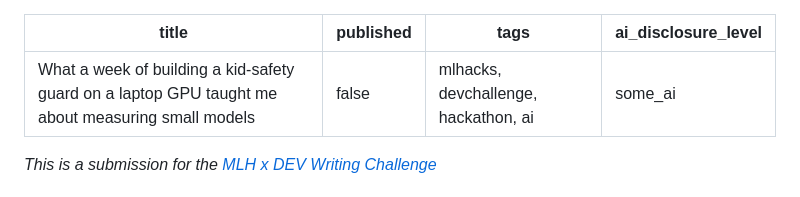
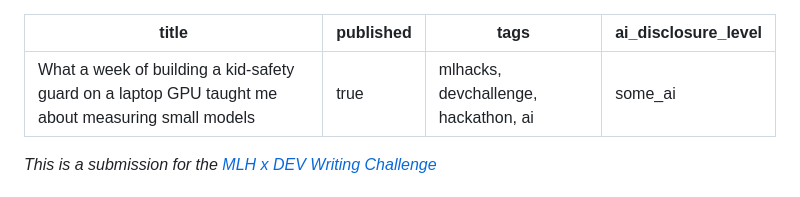
Before and after one commit to jenniferevangelista-de/night-guard, a Markdown page: docs/MLH_POST.md, the part around the change. GitHub-like rendering.

Commit message:
Docs: MLH x DEV post published

```diff
--- a/docs/MLH_POST.md
+++ b/docs/MLH_POST.md
@@ -1,6 +1,6 @@
 ---
 title: "What a week of building a kid-safety guard on a laptop GPU taught me about measuring small models"
-published: false
+published: true
 tags: mlhacks, devchallenge, hackathon, ai
 ai_disclosure_level: some_ai
 ---
```
